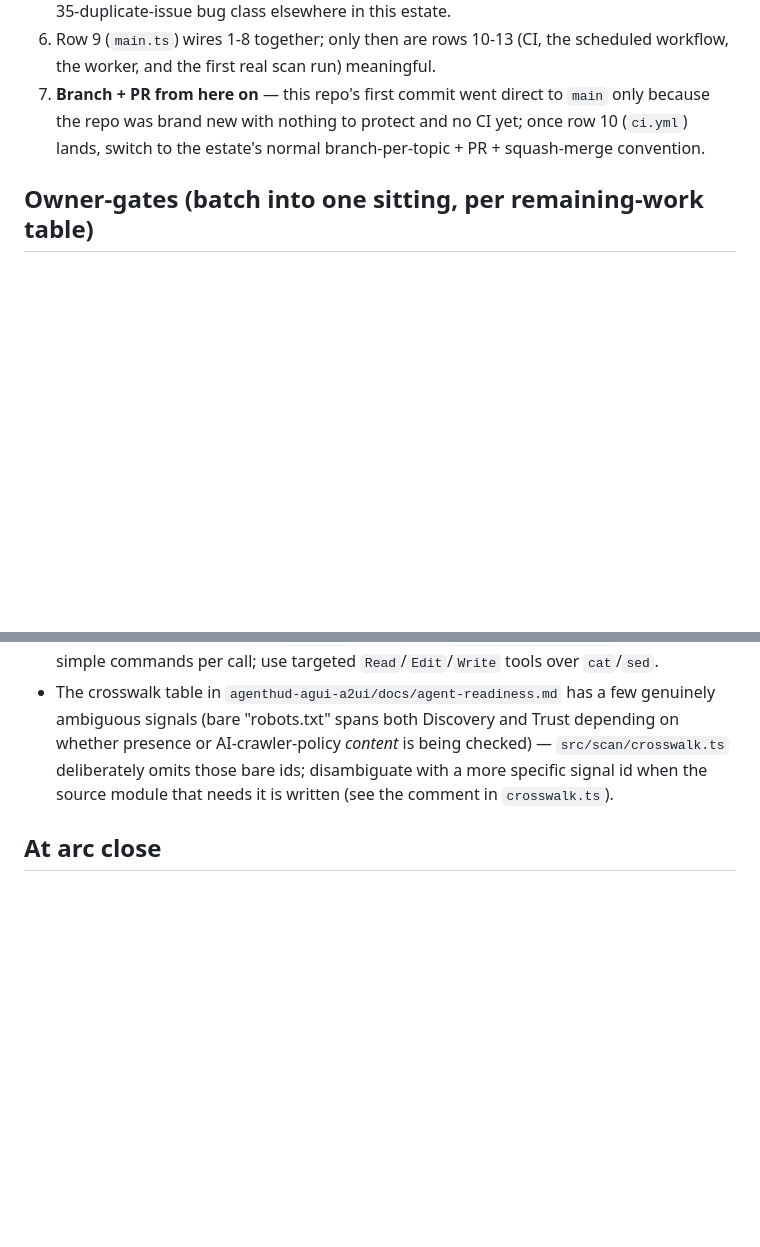
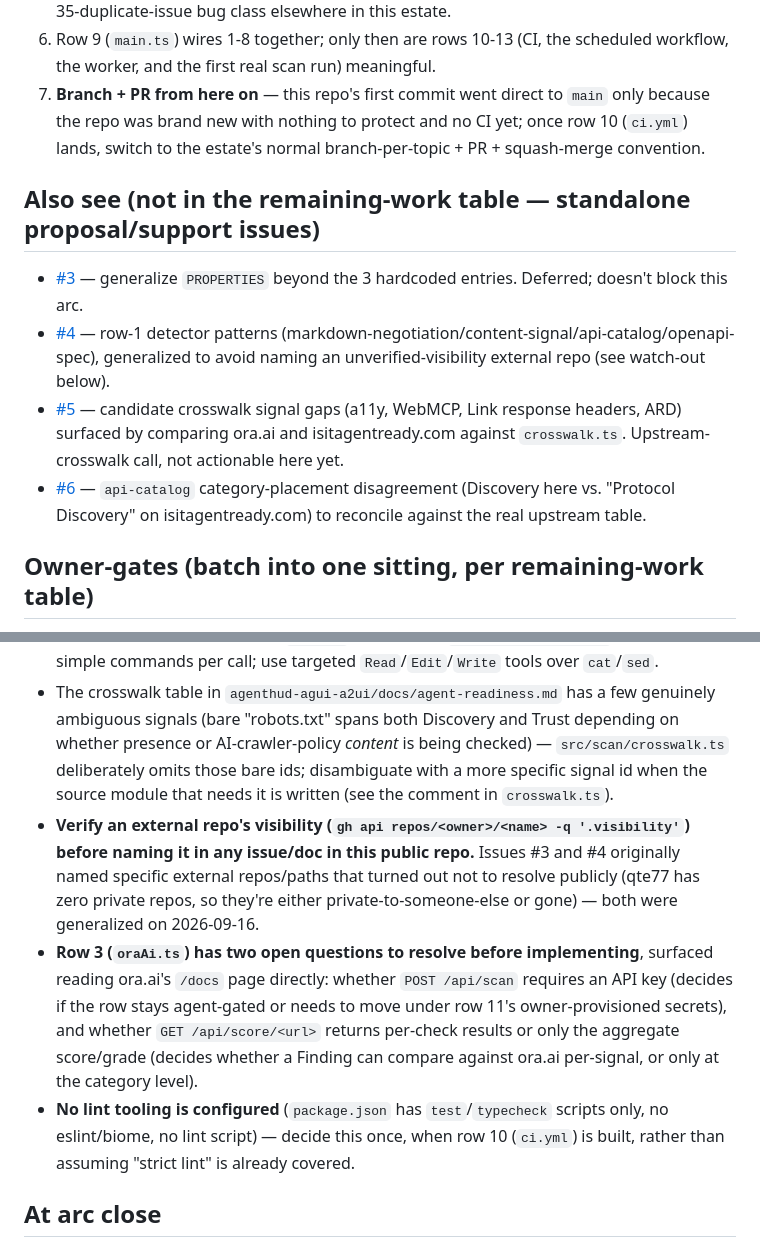
Before and after one commit to qte77/agent-readiness-kit, a Markdown page: docs/handoffs/0001-scan-engine.md, 2 parts joined by grey strips. GitHub-like rendering; blank space fills up the shorter version.

Commit message:
docs: point handoff at issues #3-6, add watch-outs from research session (#7)
Records this session's external-tool comparison (ora.ai, isitagentready.com,
LightSage) so it survives into the next session instead of only living in
conversation: pointers to the new proposal issues (#5 a11y/WebMCP/Link-headers/
ARD gaps, #6 api-catalog category mismatch) alongside the existing #3/#4, plus
watch-outs for the private-repo-visibility rule, row 3's two open ora.ai
questions, and the missing-lint-tooling gap.

Co-authored-by: Claude <noreply@anthropic.com>

```diff
--- a/docs/handoffs/0001-scan-engine.md
+++ b/docs/handoffs/0001-scan-engine.md
@@ -59,6 +59,20 @@ full build): `src/scan/sources/*`, `src/scan/orchestrator.ts`, `src/checkpoint.t
    the repo was brand new with nothing to protect and no CI yet; once row 10 (`ci.yml`)
    lands, switch to the estate's normal branch-per-topic + PR + squash-merge convention.
 
+## Also see (not in the remaining-work table — standalone proposal/support issues)
+
+- [#3](https://github.com/qte77/agent-readiness-kit/issues/3) — generalize `PROPERTIES` beyond
+  the 3 hardcoded entries. Deferred; doesn't block this arc.
+- [#4](https://github.com/qte77/agent-readiness-kit/issues/4) — row-1 detector patterns
+  (markdown-negotiation/content-signal/api-catalog/openapi-spec), generalized to avoid naming an
+  unverified-visibility external repo (see watch-out below).
+- [#5](https://github.com/qte77/agent-readiness-kit/issues/5) — candidate crosswalk signal gaps
+  (a11y, WebMCP, Link response headers, ARD) surfaced by comparing ora.ai and isitagentready.com
+  against `crosswalk.ts`. Upstream-crosswalk call, not actionable here yet.
+- [#6](https://github.com/qte77/agent-readiness-kit/issues/6) — `api-catalog` category-placement
+  disagreement (Discovery here vs. "Protocol Discovery" on isitagentready.com) to reconcile
+  against the real upstream table.
+
 ## Owner-gates (batch into one sitting, per remaining-work table)
 
 - **Row 11** (`scan.yml`): owner must provision ora.ai / Cloudflare API token secrets on the
@@ -87,6 +101,18 @@ npx tsc --noEmit      # typecheck
   presence or AI-crawler-policy *content* is being checked) — `src/scan/crosswalk.ts`
   deliberately omits those bare ids; disambiguate with a more specific signal id when the
   source module that needs it is written (see the comment in `crosswalk.ts`).
+- **Verify an external repo's visibility (`gh api repos/<owner>/<name> -q '.visibility'`) before
+  naming it in any issue/doc in this public repo.** Issues #3 and #4 originally named specific
+  external repos/paths that turned out not to resolve publicly (qte77 has zero private repos, so
+  they're either private-to-someone-else or gone) — both were generalized on 2026-09-16.
+- **Row 3 (`oraAi.ts`) has two open questions to resolve before implementing**, surfaced reading
+  ora.ai's `/docs` page directly: whether `POST /api/scan` requires an API key (decides if the
+  row stays agent-gated or needs to move under row 11's owner-provisioned secrets), and whether
+  `GET /api/score/<url>` returns per-check results or only the aggregate score/grade (decides
+  whether a Finding can compare against ora.ai per-signal, or only at the category level).
+- **No lint tooling is configured** (`package.json` has `test`/`typecheck` scripts only, no
+  eslint/biome, no lint script) — decide this once, when row 10 (`ci.yml`) is built, rather than
+  assuming "strict lint" is already covered.
 
 ## At arc close
 
```
Also changed, not shown: other parts of docs/handoffs/0001-scan-engine.md (+1 -1 lines).
